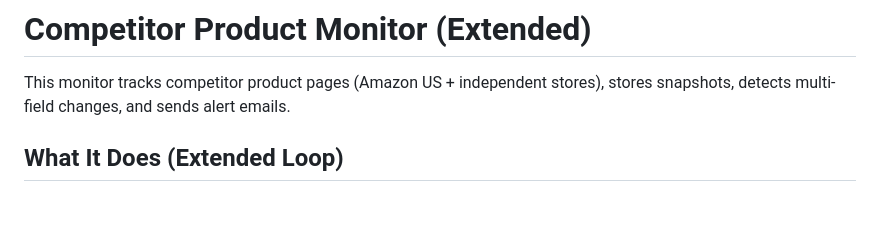
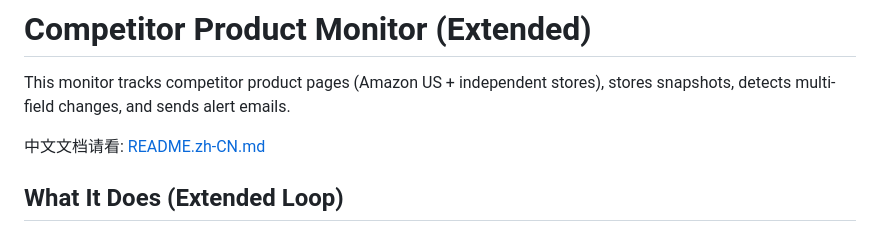
Before and after one commit to Yuanrui-Mdt-Info/tool, a Markdown page: README.md, the part around the change. GitHub-like rendering; blank space fills up the shorter version.

Commit message:
docs: add Chinese README

```diff
--- a/README.md
+++ b/README.md
@@ -1,6 +1,8 @@
 # Competitor Product Monitor (Extended)
 
 This monitor tracks competitor product pages (Amazon US + independent stores), stores snapshots, detects multi-field changes, and sends alert emails.
+
+中文文档请看: [README.zh-CN.md](README.zh-CN.md)
 
 ## What It Does (Extended Loop)
 
```
Also changed, not shown: README.zh-CN.md (added, +220 -0 lines).
